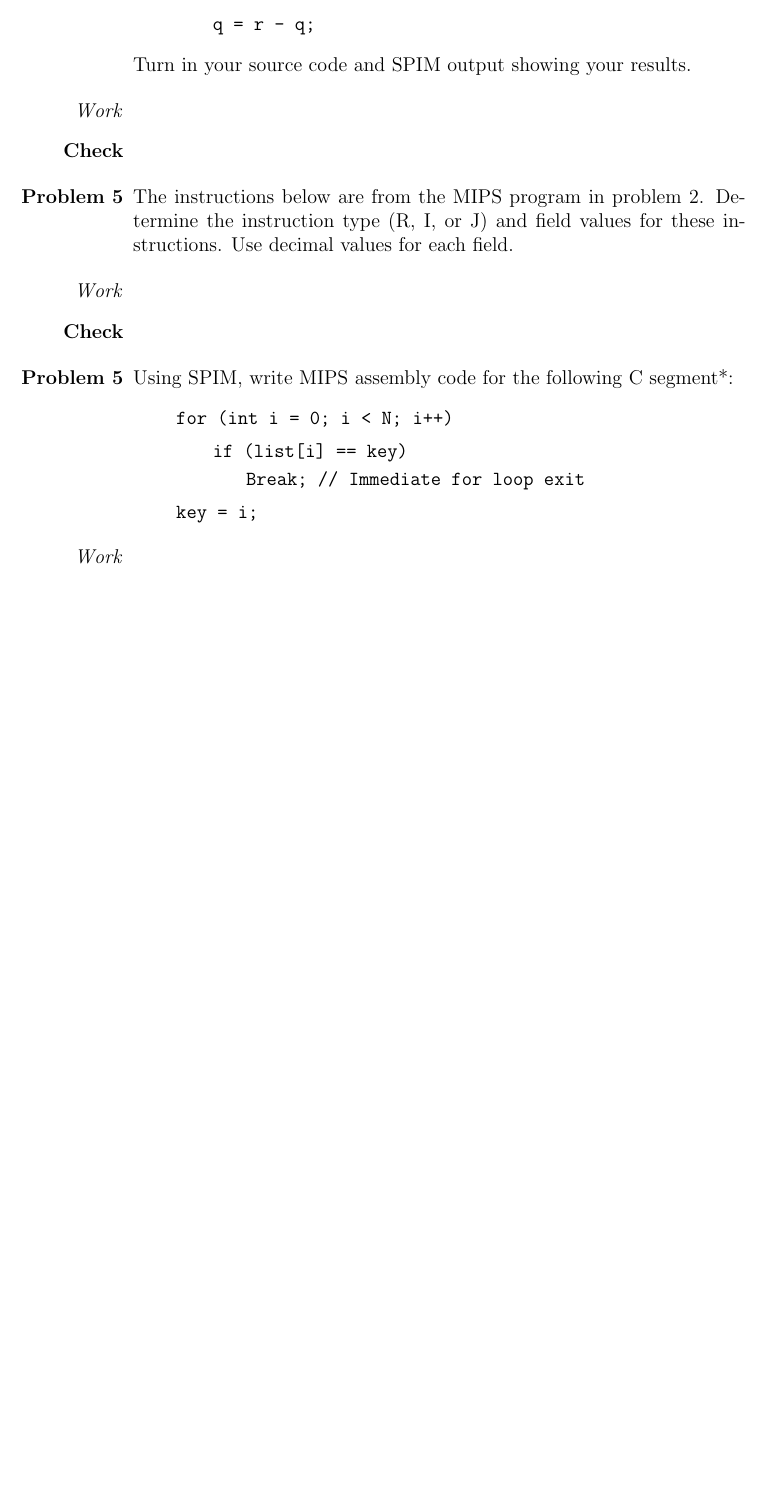
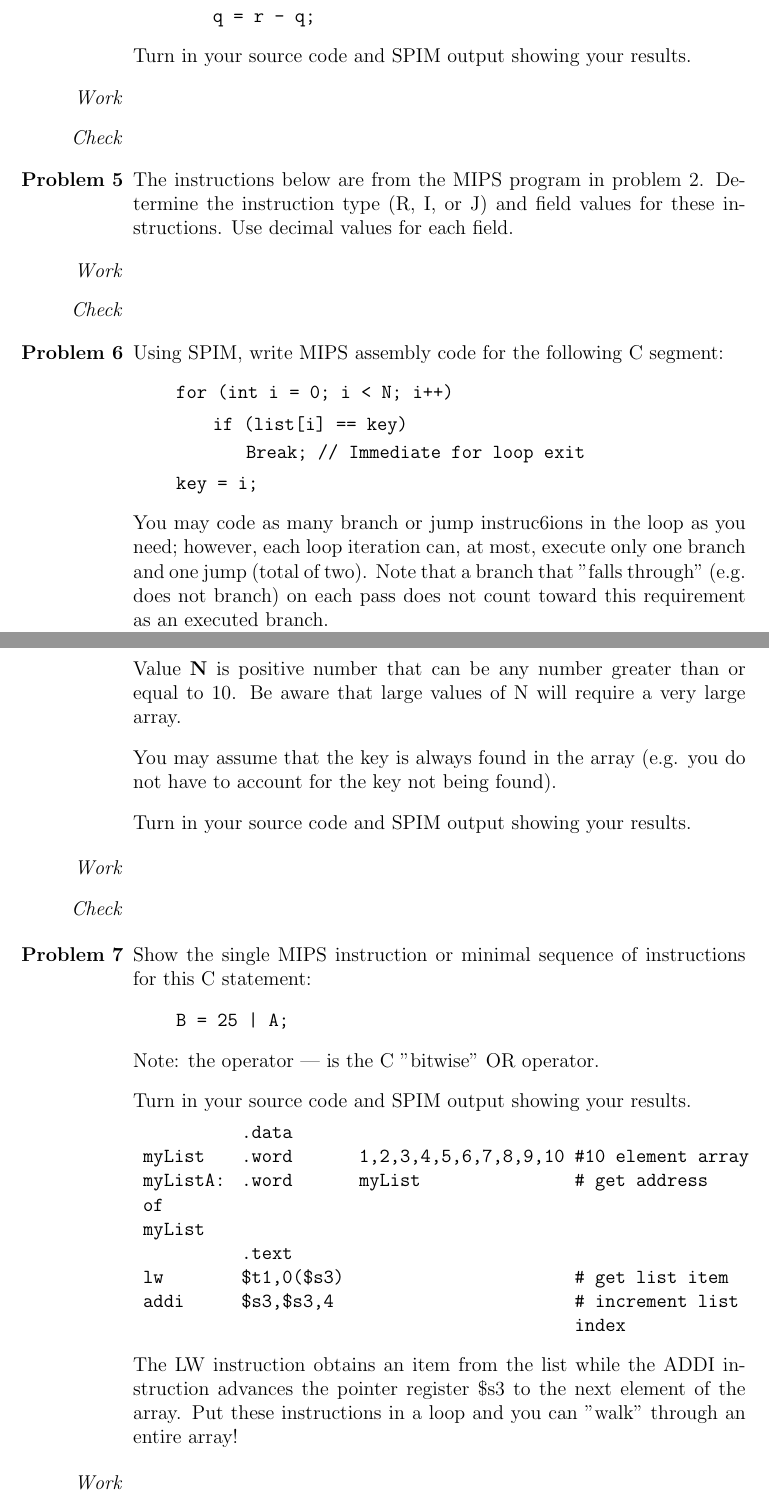
Before and after one commit to ConnorBaker/CSC205, a LaTeX problem sheet (Homework2/Homework2.tex): part of page 2 of 2 before the commit and two parts of pages 2 and 3 of 3 after it, the two joined at a grey line, cut so that both start at the same text, the shorter picture padded with empty space. Compiled offline with pdfLaTeX.

Commit message:
Homework2: v0.1b

```diff
--- a/Homework2/Homework2.tex
+++ b/Homework2/Homework2.tex
@@ -127,9 +129,9 @@
 
 
 
-% Problem 5
+% Problem 6
 \begin{enumerate}
-  \item[\textbf{Problem 5}] Using SPIM, write MIPS assembly code for the following C segment*:
+  \item[\textbf{Problem 6}] Using SPIM, write MIPS assembly code for the following C segment:
   \begin{enumerate}\ttfamily
     \item[] for (int i = 0; i < N; i++)
     \begin{enumerate}
@@ -140,13 +142,55 @@
     \end{enumerate}
     \item[] key = i;
   \end{enumerate}
+
+  \item[] You may code as many branch or jump instruc6ions in the loop as you need; however, each loop iteration can, at most, execute only one branch and one jump (total of two). Note that a branch that "falls through" (e.g. does not branch) on each pass does not count toward this requirement as an executed branch.
+
+  \item[] Value \textbf{N} is positive number that can be any number greater than or equal to 10. Be aware that large values of N will require a very large array.
+
+  \item[] You may assume that the key is always found in the array (e.g. you do not have to account for the key not being found).
+
+	\item[] Turn in your source code and SPIM output showing your results.
 \end{enumerate}
 
 % Proof
 \begin{enumerate}
   \item[\textit{Work}]
-  \item[\textbf{Check}]
+  \item[\textit{Check}]
 \end{enumerate}
 
 
+
+
+
+
+% Problem 7
+\begin{enumerate}
+  \item[\textbf{Problem 7}] Show the single MIPS instruction or minimal sequence of instructions for this C statement:
+  \begin{enumerate}\ttfamily
+    \item[] B = 25 | A;
+  \end{enumerate}
+
+  \item[] Note: the operator | is the C "bitwise" OR operator.
+
+  \item[] Turn in your source code and SPIM output showing your results.
+
+  \begin{tabular}{>{\ttfamily}p{4em}>{\ttfamily}p{5em}>{\ttfamily}p{10em}>{\ttfamily}p{10em}}
+              & .data	  & & \\
+		myList    & .word	  & 1,2,3,4,5,6,7,8,9,10 & \#10 element array \\
+		myListA:  & .word   & myList & \# get address \\
+		of myList &       	&        & \\
+		          & .text	  &        & \\
+		lw        & \$t1,0(\$s3)	& & \# get list item \\
+		addi      & \$s3,\$s3,4 	& & \# increment list index \\
+  \end{tabular}
+
+  \item[] The LW instruction obtains an item from the list while the ADDI instruction advances the pointer register \$s3 to the next element of the array. Put these instructions in a loop and you can "walk" through an entire array!
+\end{enumerate}
+
+% Proof
+\begin{enumerate}
+  \item[\textit{Work}]
+  \item[\textit{Check}]
+\end{enumerate}
+
 \end{document}
```
Also changed, not shown: Homework2/Homework2.pdf, Homework2/Homework2.tex (18 more changed lines).
